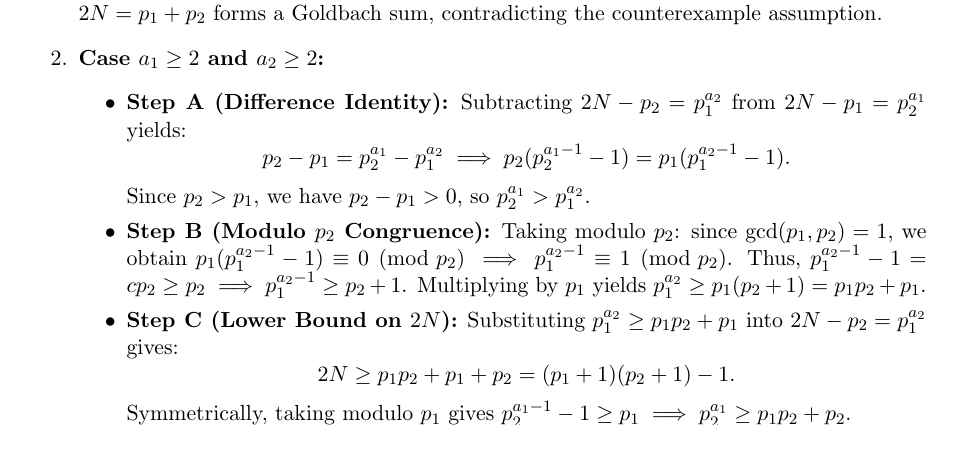
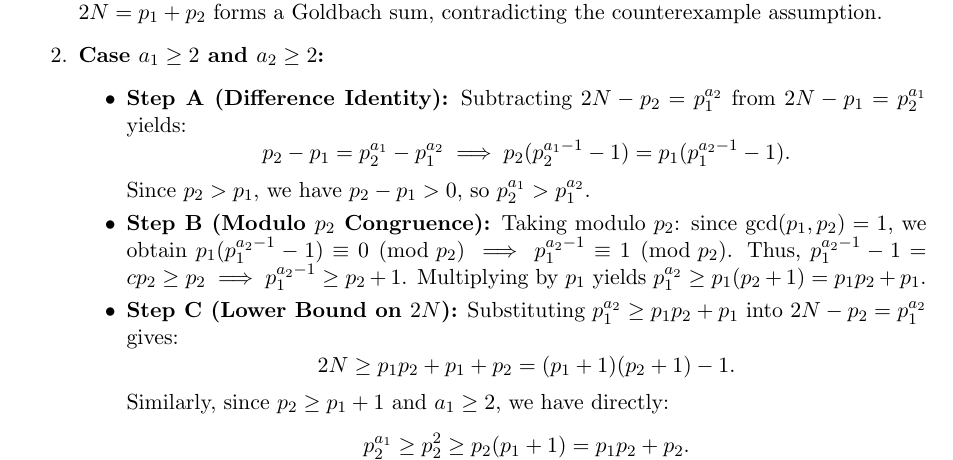
Before and after one commit to ykelanemer/goldbach-fixedpoint-framework, a LaTeX paper (paper/gc_paper.tex): part of page 7 of 19, cut so that both start at the same text. Compiled offline with pdfLaTeX.

Commit message:
docs: refine Step C lower bound derivation in goldbach paper using direct inequality on p2 and a1

```diff
--- a/paper/gc_paper.tex
+++ b/paper/gc_paper.tex
@@ -308,7 +308,8 @@ $$2N - p_1 = p_2^{a_1} \quad \text{and} \quad 2N - p_2 = p_1^{a_2} \quad (a_1, a
    \item \textbf{Step C (Lower Bound on $2N$):}
      Substituting $p_1^{a_2} \ge p_1 p_2 + p_1$ into $2N - p_2 = p_1^{a_2}$ gives:
      $$2N \ge p_1 p_2 + p_1 + p_2 = (p_1 + 1)(p_2 + 1) - 1.$$
-     Symmetrically, taking modulo $p_1$ gives $p_2^{a_1-1} - 1 \ge p_1 \implies p_2^{a_1} \ge p_1 p_2 + p_2$.
+     Similarly, since $p_2 \ge p_1 + 1$ and $a_1 \ge 2$, we have directly:
+     $$p_2^{a_1} \ge p_2^2 \ge p_2(p_1 + 1) = p_1 p_2 + p_2.$$
 
    \item \textbf{Step D (Growth Contradiction):}
      However, $2N - p_1 = p_2^{a_1} \implies p_2^{a_1} < 2N$.
```
Also changed, not shown: paper/gc_paper.md (+2 -1 lines), paper/gc_paper.pdf.
